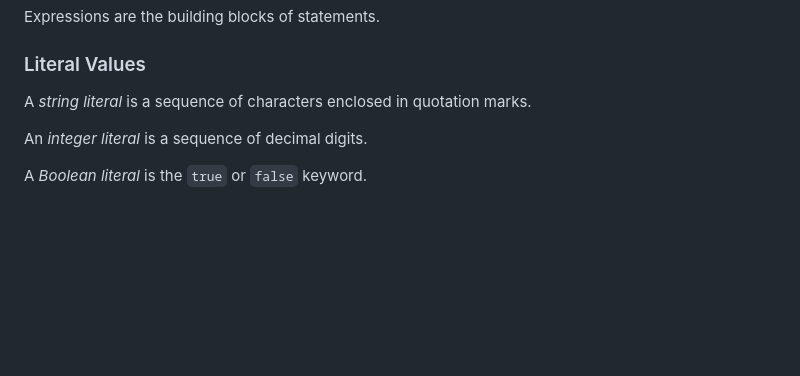
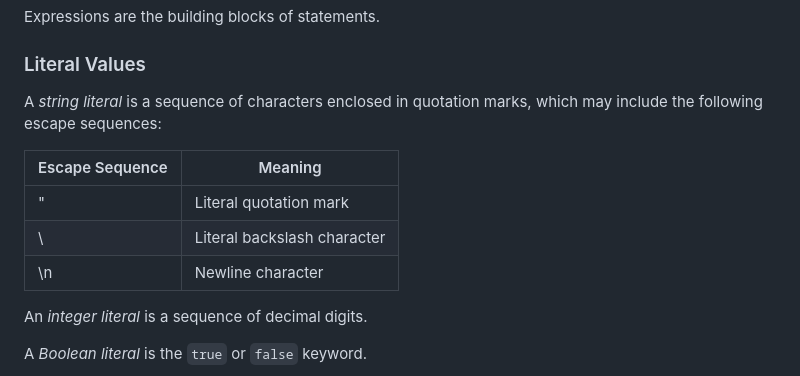
Before and after one commit to NiklasBorson/AdventureScript, a Markdown page: Docs/AdventureScript-Language.md, the part around the change. GitHub-like rendering; blank space fills up the shorter version.

Commit message:
Document escape sequences.

```diff
--- a/Docs/AdventureScript-Language.md
+++ b/Docs/AdventureScript-Language.md
@@ -495,7 +495,14 @@ Expressions are the building blocks of statements.
 
 ### Literal Values
 
-A _string literal_ is a sequence of characters enclosed in quotation marks.
+A _string literal_ is a sequence of characters enclosed in quotation marks,
+which may include the following escape sequences:
+
+| Escape Sequence   | Meaning                       |
+|-------------------|-------------------------------|
+| \"                | Literal quotation mark        |
+| \\                | Literal backslash character   |
+| \n                | Newline character             |
 
 An _integer literal_ is a sequence of decimal digits.
 
```
Also changed, not shown: Docs/AdventureScript-Grammar.md (+2 -1 lines).
